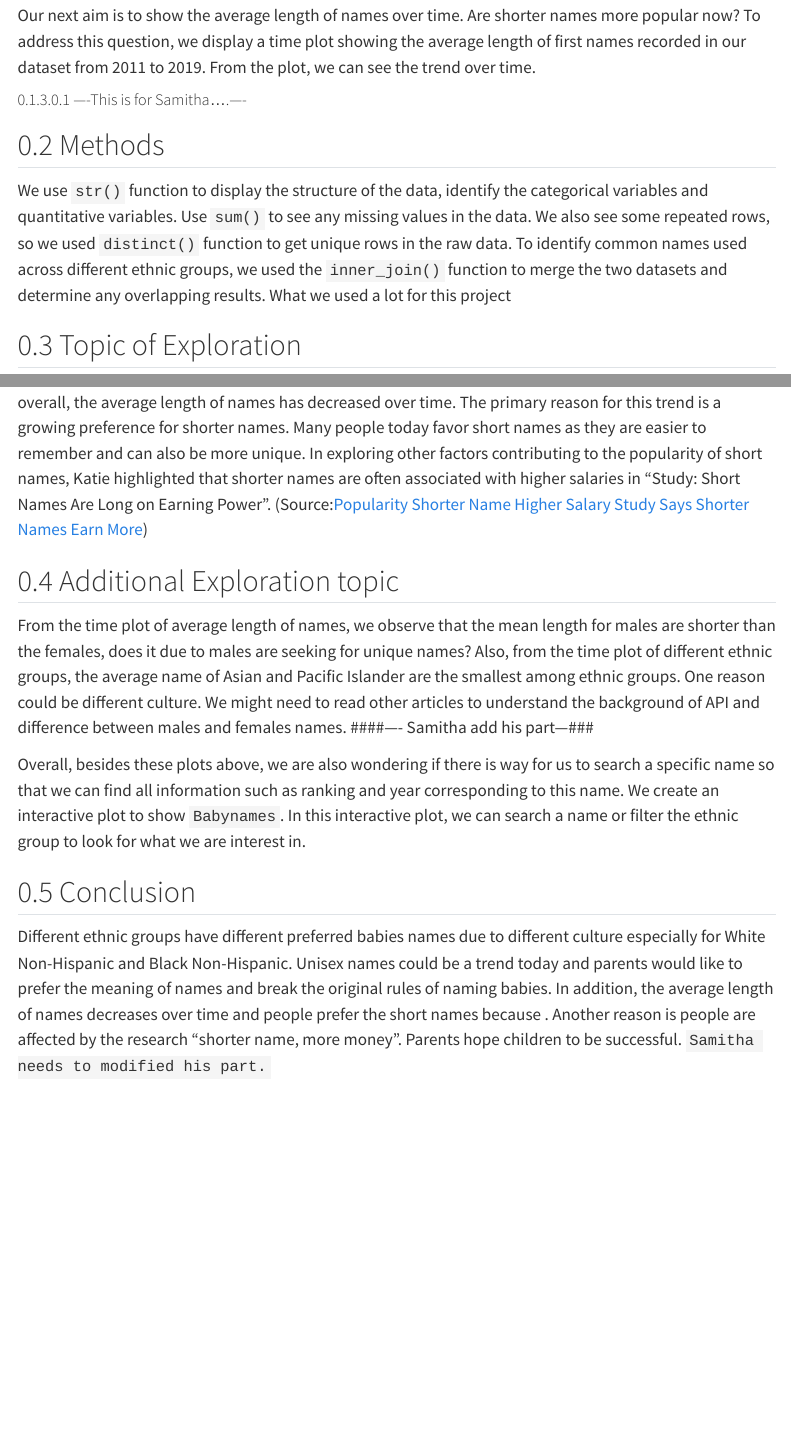
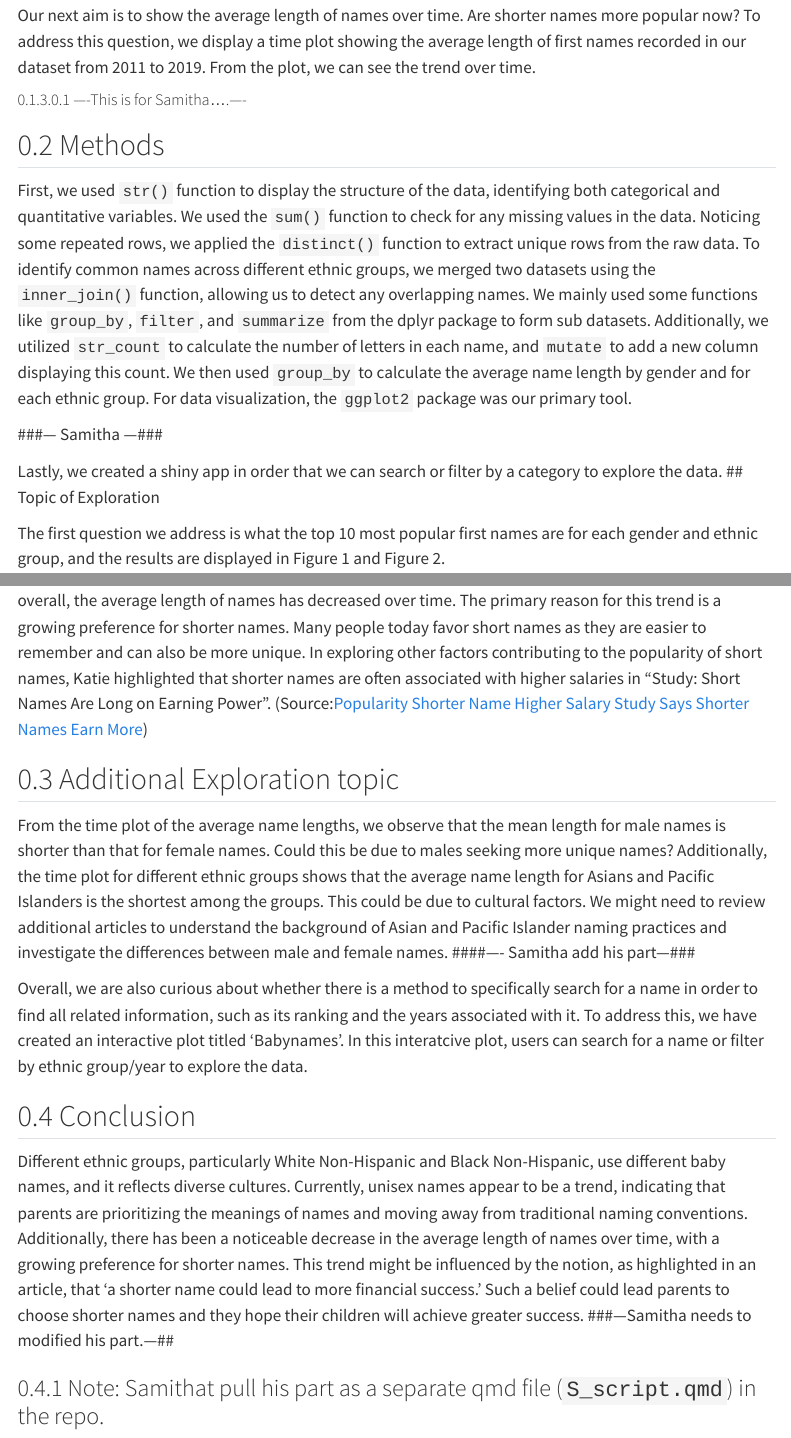
Before and after one commit to stat850-unl/project-sun-fire, a Quarto document (report.qmd): the page in a window 1100 px wide, from 1160 px down, and a second part further down, joined at a grey line. Rendered offline with R 4.5, knitr and Pandoc in place of Quarto, with nearby package versions; menus at the side of the page are left out.

Commit message:
done by ff

```diff
--- a/report.qmd
+++ b/report.qmd
@@ -76,8 +76,12 @@ Our next aim is to show the average length of names over time. Are shorter names
 
 ## Methods
 
-We use `str()` function to display the structure of the data, identify the categorical variables and quantitative variables. Use `sum()` to see any missing values in the data. We also see some repeated rows, so we used `distinct()` function to get unique rows in the raw data. To identify common names used across different ethnic groups, we used the `inner_join()` function to merge the two datasets and determine any overlapping results. What we used a lot for this project
+First, we used `str()` function to display the structure of the data, identifying both categorical and quantitative variables. We used the `sum()` function to check for any missing values in the data. Noticing some repeated rows, we applied the `distinct()` function to extract unique rows from the raw data. To identify common names across different ethnic groups, we merged two datasets using the `inner_join()` function, allowing us to detect any overlapping names. We mainly used some functions like `group_by`, `filter`, and `summarize` from the dplyr package to form sub datasets. Additionally, we utilized `str_count` to calculate the number of letters in each name, and `mutate` to add a new column displaying this count. We then used `group_by` to calculate the average name length by gender and for each ethnic group. For data visualization, the `ggplot2` package was our primary tool.
 
+
+###--- Samitha ---###
+
+Lastly, we created a shiny app in order that we can search or filter by a category to explore the data.
 ## Topic of Exploration
 
 The first question we address is what the top 10 most popular first names are for each gender and ethnic group, and the results are displayed in Figure 1 and Figure 2.
@@ -670,14 +674,18 @@ The time plot shows the average length of letters in baby first names from 2011
 
 ## Additional Exploration topic
 
-From the time plot of average length of names, we observe that the mean length for males are shorter than the females, does it due to males are seeking for unique names? Also, from the time plot of different ethnic groups, the average name of Asian and Pacific Islander are the smallest among ethnic groups. One reason could be different culture. We might need to read other articles to understand the background of API and difference between males and females names.
+From the time plot of the average name lengths, we observe that the mean length for male names is shorter than that for female names. Could this be due to males seeking more unique names? Additionally, the time plot for different ethnic groups shows that the average name length for Asians and Pacific Islanders is the shortest among the groups. This could be due to cultural factors. We might need to review additional articles to understand the background of Asian and Pacific Islander naming practices and investigate the differences between male and female names.
 ####---- Samitha add his part---###
 
 
-Overall, besides these plots above, we are also wondering if there is way for us to search a specific name so that we can find all information such as ranking and year corresponding to this name. We create an interactive plot to show `Babynames`. In this interactive plot, we can search a name or filter the ethnic group to look for what we are interest in.
+Overall, we are also curious about whether there is a method to specifically search for a name in order to find all related information, such as its ranking and the years associated with it. To address this, we have created an interactive plot titled 'Babynames'. In this interatcive plot, users can search for a name or filter by ethnic group/year to explore the data.
 
 
 
 
 ## Conclusion
-Different ethnic groups have different preferred babies names due to different culture especially for White Non-Hispanic and Black Non-Hispanic. Unisex names could be a trend today and parents would like to prefer the meaning of names and break the original rules of naming babies. In addition, the average length of names decreases over time and people prefer the short names because . Another reason is people are affected by the research "shorter name, more money". Parents hope children to be successful. `Samitha needs to modified his part.`
+Different ethnic groups, particularly White Non-Hispanic and Black Non-Hispanic, use different baby names, and it reflects diverse cultures. Currently, unisex names appear to be a trend, indicating that parents are prioritizing the meanings of names and moving away from traditional naming conventions. Additionally, there has been a noticeable decrease in the average length of names over time, with a growing preference for shorter names. This trend might be influenced by the notion, as highlighted in an article, that 'a shorter name could lead to more financial success.' Such a belief could lead parents to choose shorter names and they hope their children will achieve greater success.
+###---Samitha needs to modified his part.---##
+
+
+### Note: Samithat pull his part as a separate qmd file (`S_script.qmd`) in the repo.
```
